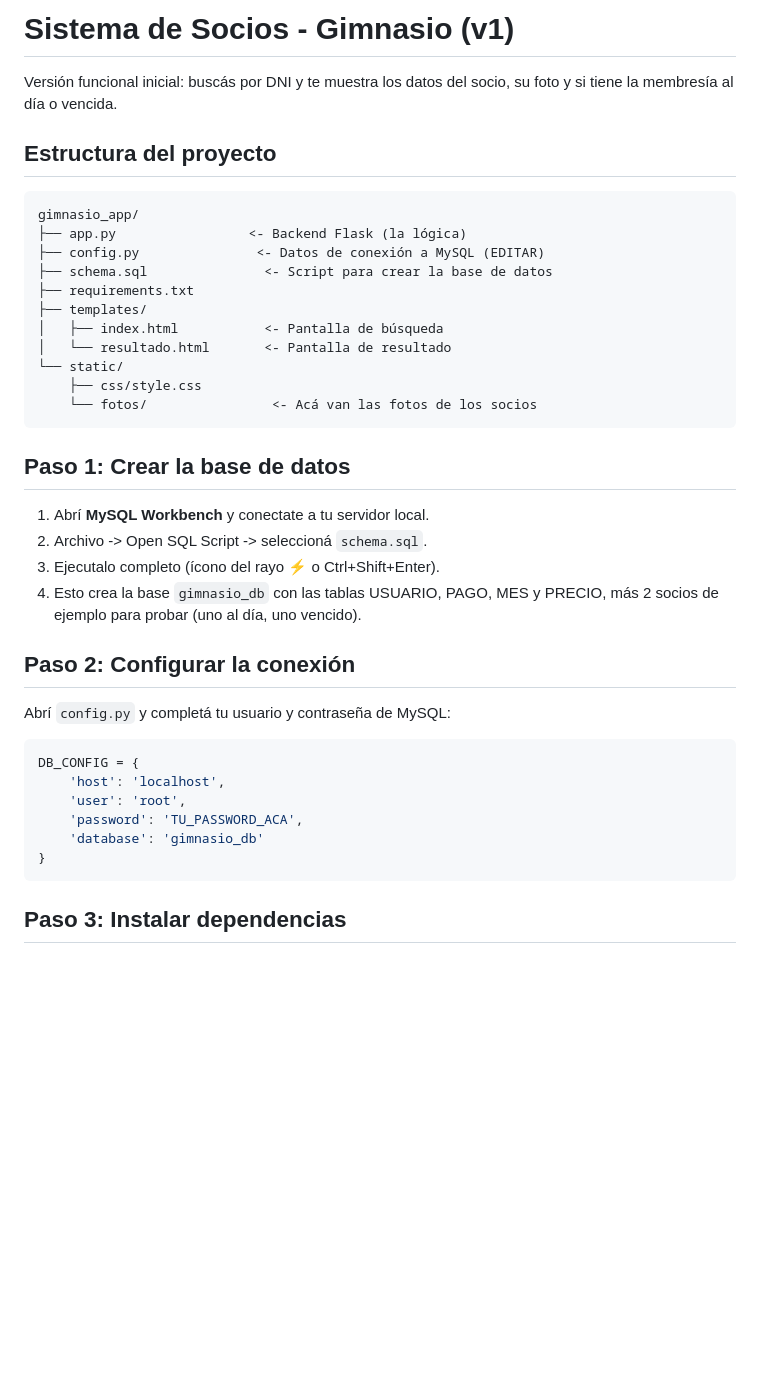
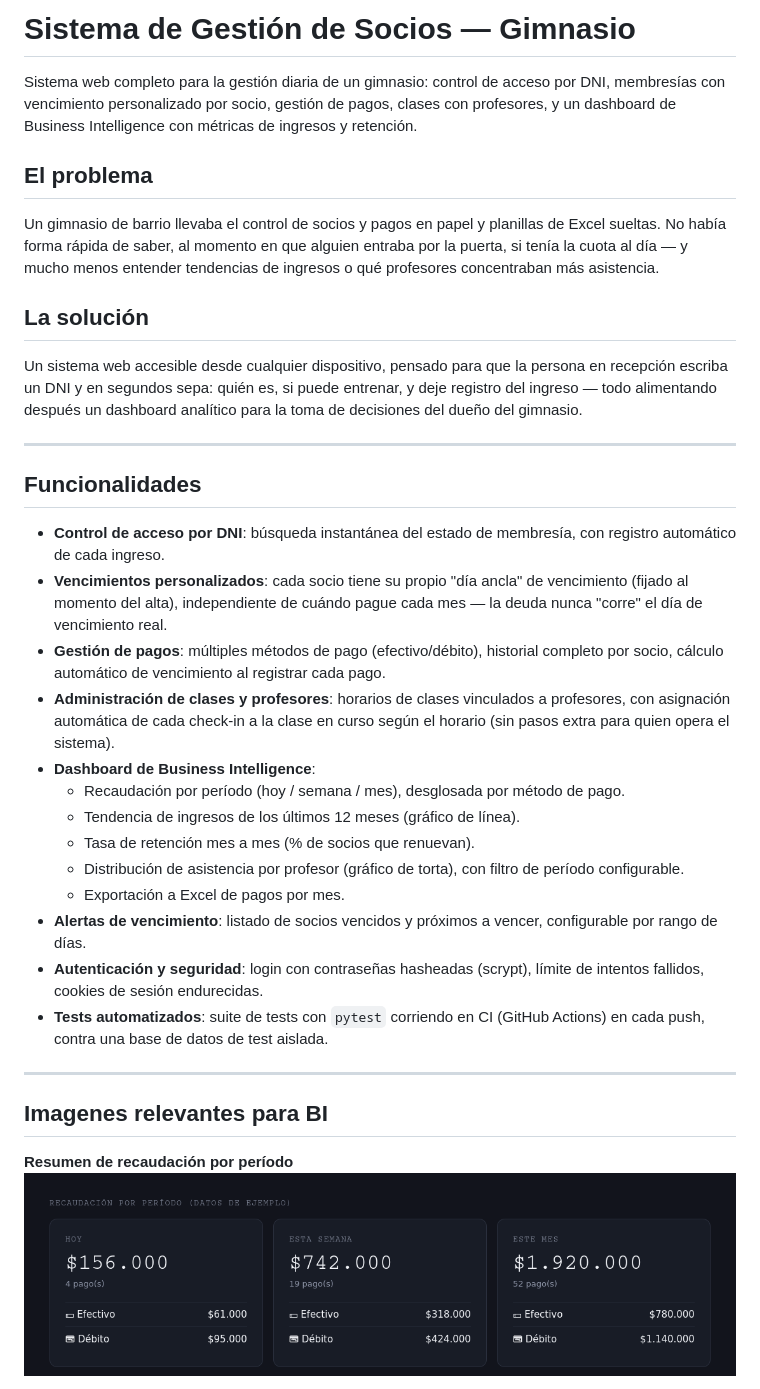
Before and after one commit to marchedev2002/gimnasio-app, a Markdown page: README.md, the part around the change printed below. GitHub-like rendering; pictures changed too: docs/tarjetas_resumen.png (added); blank space fills up the shorter version.

Commit message:
Agrego capturas de pantallas para BI y el README

````diff
--- a/README.md
+++ b/README.md
@@ -1,44 +1,35 @@
-# Sistema de Socios - Gimnasio (v1)
+# Sistema de Gestión de Socios — Gimnasio
 
-Versión funcional inicial: buscás por DNI y te muestra los datos del socio,
-su foto y si tiene la membresía al día o vencida.
+Sistema web completo para la gestión diaria de un gimnasio: control de acceso por DNI, membresías con vencimiento personalizado por socio, gestión de pagos, clases con profesores, y un dashboard de Business Intelligence con métricas de ingresos y retención.
 
-## Estructura del proyecto
+## El problema
 
-```
-gimnasio_app/
-├── app.py                 <- Backend Flask (la lógica)
-├── config.py               <- Datos de conexión a MySQL (EDITAR)
-├── schema.sql               <- Script para crear la base de datos
-├── requirements.txt
-├── templates/
-│   ├── index.html           <- Pantalla de búsqueda
-│   └── resultado.html       <- Pantalla de resultado
-└── static/
-    ├── css/style.css
-    └── fotos/                <- Acá van las fotos de los socios
-```
+Un gimnasio de barrio llevaba el control de socios y pagos en papel y planillas de Excel sueltas. No había forma rápida de saber, al momento en que alguien entraba por la puerta, si tenía la cuota al día — y mucho menos entender tendencias de ingresos o qué profesores concentraban más asistencia.
 
-## Paso 1: Crear la base de datos
+## La solución
 
-1. Abrí **MySQL Workbench** y conectate a tu servidor local.
-2. Archivo -> Open SQL Script -> seleccioná `schema.sql`.
-3. Ejecutalo completo (ícono del rayo ⚡ o Ctrl+Shift+Enter).
-4. Esto crea la base `gimnasio_db` con las tablas USUARIO, PAGO, MES y
-   PRECIO, más 2 socios de ejemplo para probar (uno al día, uno vencido).
+Un sistema web accesible desde cualquier dispositivo, pensado para que la persona en recepción escriba un DNI y en segundos sepa: quién es, si puede entrenar, y deje registro del ingreso — todo alimentando después un dashboard analítico para la toma de decisiones del dueño del gimnasio.
 
-## Paso 2: Configurar la conexión
+---
 
-Abrí `config.py` y completá tu usuario y contraseña de MySQL:
+## Funcionalidades
 
-```python
-DB_CONFIG = {
-    'host': 'localhost',
-    'user': 'root',
-    'password': 'TU_PASSWORD_ACA',
-    'database': 'gimnasio_db'
-}
-```
+- **Control de acceso por DNI**: búsqueda instantánea del estado de membresía, con registro automático de cada ingreso.
+- **Vencimientos personalizados**: cada socio tiene su propio "día ancla" de vencimiento (fijado al momento del alta), independiente de cuándo pague cada mes — la deuda nunca "corre" el día de vencimiento real.
+- **Gestión de pagos**: múltiples métodos de pago (efectivo/débito), historial completo por socio, cálculo automático de vencimiento al registrar cada pago.
+- **Administración de clases y profesores**: horarios de clases vinculados a profesores, con asignación automática de cada check-in a la clase en curso según el horario (sin pasos extra para quien opera el sistema).
+- **Dashboard de Business Intelligence**:
+  - Recaudación por período (hoy / semana / mes), desglosada por método de pago.
+  - Tendencia de ingresos de los últimos 12 meses (gráfico de línea).
+  - Tasa de retención mes a mes (% de socios que renuevan).
+  - Distribución de asistencia por profesor (gráfico de torta), con filtro de período configurable.
+  - Exportación a Excel de pagos por mes.
+- **Alertas de vencimiento**: listado de socios vencidos y próximos a vencer, configurable por rango de días.
+- **Autenticación y seguridad**: login con contraseñas hasheadas (scrypt), límite de intentos fallidos, cookies de sesión endurecidas.
+- **Tests automatizados**: suite de tests con `pytest` corriendo en CI (GitHub Actions) en cada push, contra una base de datos de test aislada.
 
-## Paso 3: Instalar dependencias
+---
+## Imagenes relevantes para BI
+**Resumen de recaudación por período**
+![Tarjetas de resumen](docs/tarjetas_resumen.png)
 
````
Also changed, not shown: other parts of README.md (+82 -44 lines), docs/distribucion_profesores.png (added), docs/retencion.png (added), docs/tendencia_ingresos.png (added).
